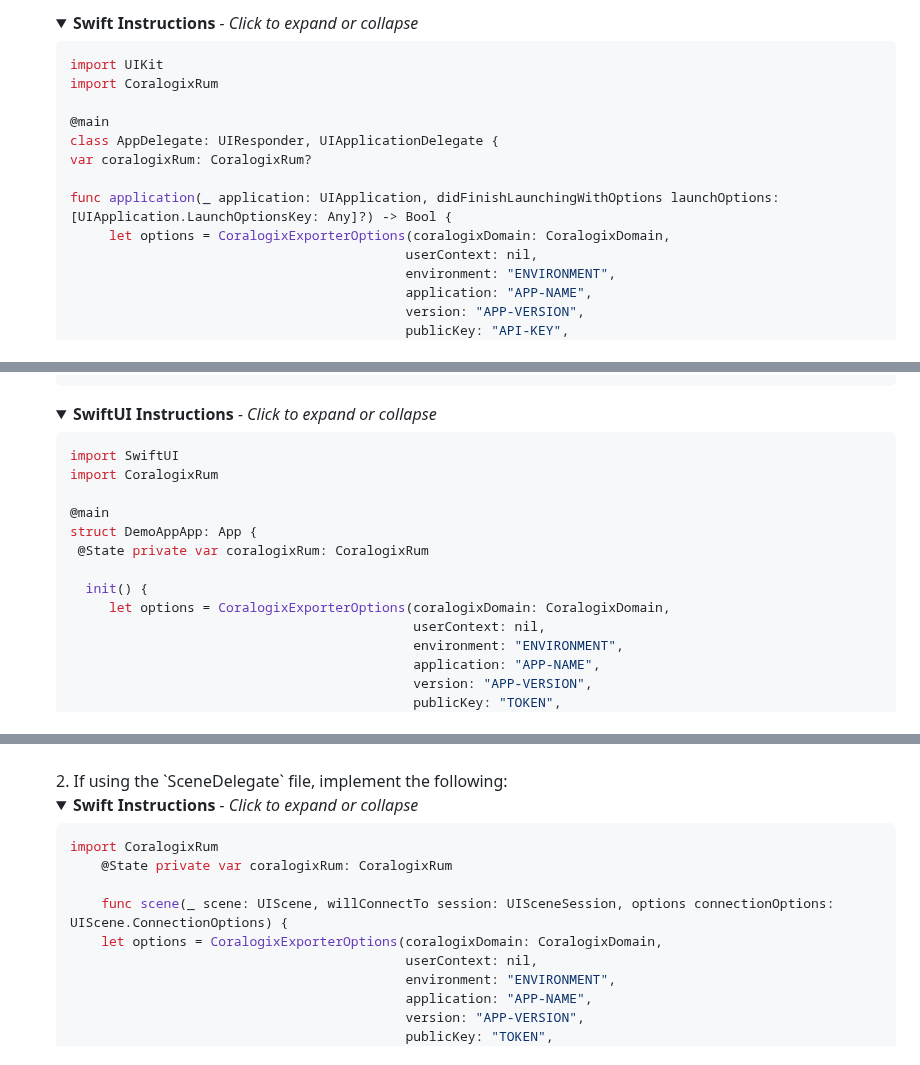
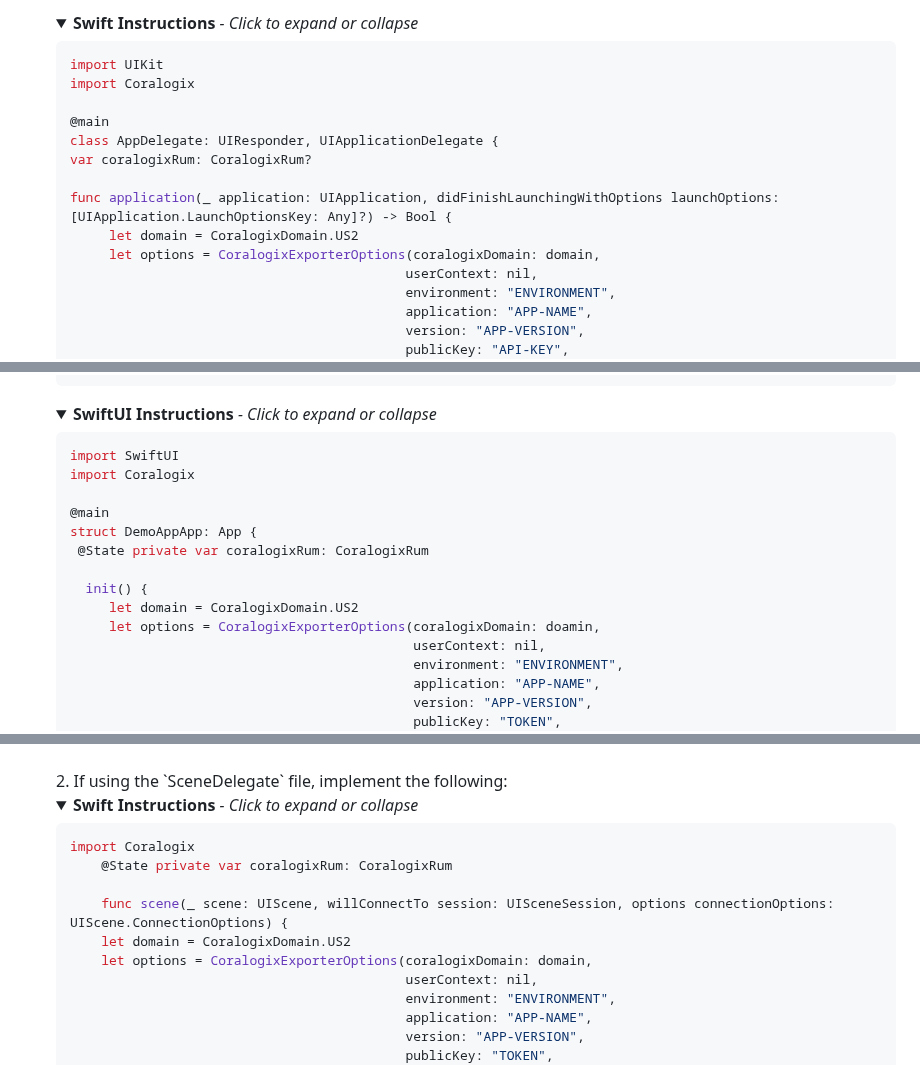
Before and after one commit to coralogix/cx-ios-sdk, a Markdown page: Coralogix/Docs/CoralogixRum.md, 3 parts joined by grey strips. Drawn GitHub-style; folded sections open.

Commit message:
Update CoralogixRum.md (#16)

````diff
--- a/Coralogix/Docs/CoralogixRum.md
+++ b/Coralogix/Docs/CoralogixRum.md
@@ -31,14 +31,15 @@ Identify if your app project contains an `AppDelegate` file or a `SceneDelegate`
 
     ```swift
     import UIKit
-    import CoralogixRum
+    import Coralogix
 
     @main
     class AppDelegate: UIResponder, UIApplicationDelegate {
     var coralogixRum: CoralogixRum?
 
     func application(_ application: UIApplication, didFinishLaunchingWithOptions launchOptions: [UIApplication.LaunchOptionsKey: Any]?) -> Bool {
-         let options = CoralogixExporterOptions(coralogixDomain: CoralogixDomain,
+         let domain = CoralogixDomain.US2
+         let options = CoralogixExporterOptions(coralogixDomain: domain,
                                                userContext: nil,
                                                environment: "ENVIRONMENT",
                                                application: "APP-NAME",
@@ -64,14 +65,15 @@ Identify if your app project contains an `AppDelegate` file or a `SceneDelegate`
 
    ```swift
    import SwiftUI
-   import CoralogixRum
+   import Coralogix
 
    @main
    struct DemoAppApp: App {
     @State private var coralogixRum: CoralogixRum
 
      init() {
-        let options = CoralogixExporterOptions(coralogixDomain: CoralogixDomain,
+        let domain = CoralogixDomain.US2
+        let options = CoralogixExporterOptions(coralogixDomain: doamin,
                                                userContext: nil,
                                                environment: "ENVIRONMENT",
                                                application: "APP-NAME",
@@ -103,11 +105,12 @@ Identify if your app project contains an `AppDelegate` file or a `SceneDelegate`
     <summary> <b>Swift Instructions</b><i> - Click to expand or collapse</i></summary>
 
     ```swift
-    import CoralogixRum
+    import Coralogix
         @State private var coralogixRum: CoralogixRum
 
         func scene(_ scene: UIScene, willConnectTo session: UISceneSession, options connectionOptions: UIScene.ConnectionOptions) {
-        let options = CoralogixExporterOptions(coralogixDomain: CoralogixDomain,
+        let domain = CoralogixDomain.US2
+        let options = CoralogixExporterOptions(coralogixDomain: domain,
                                                userContext: nil,
                                                environment: "ENVIRONMENT",
                                                application: "APP-NAME",
````
